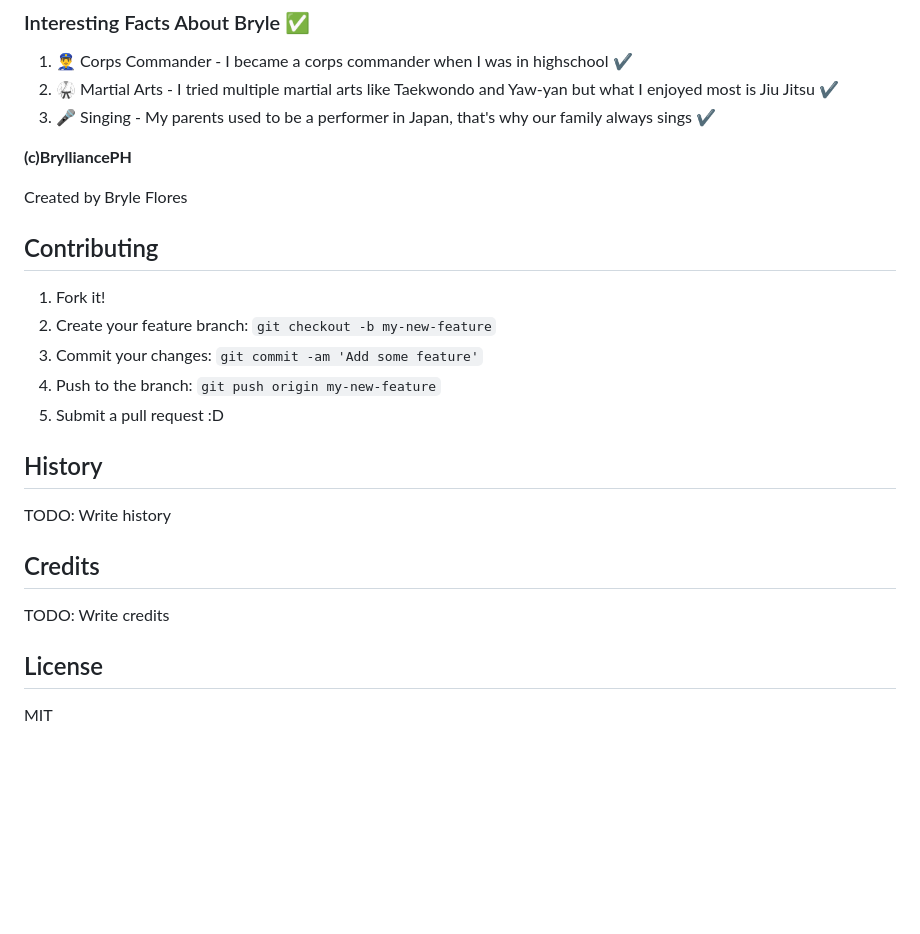
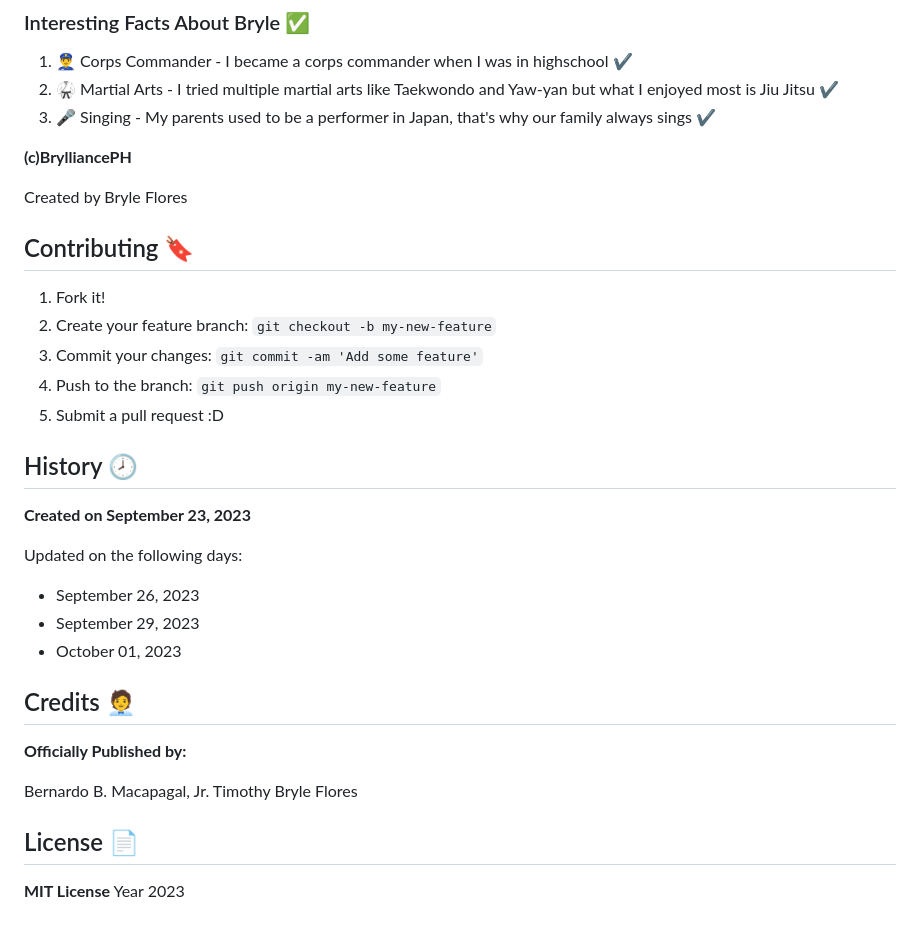
Before and after one commit to BryleIDP3-1/IDPFilo_Team_HW1, a Markdown page: README.md, the part around the change printed below. GitHub-like rendering; blank space fills up the shorter version.

Commit message:
Add Emoji, Text to Credits, Place Alt Text
Added Emoji, Text to Credits, and Placed Alt Text

```diff
--- a/README.md
+++ b/README.md
@@ -77,21 +77,27 @@ __(c)BrylliancePH__
 Created by Bryle Flores
 
 
-
-
-
-## Contributing
+## Contributing :bookmark:
 1. Fork it!
 2. Create your feature branch: `git checkout -b my-new-feature`
 3. Commit your changes: `git commit -am 'Add some feature'`
 4. Push to the branch: `git push origin my-new-feature`
 5. Submit a pull request :D
 
-## History
-TODO: Write history
+## History :clock8:
+__Created on September 23, 2023__
 
-## Credits
-TODO: Write credits
+Updated on the following days:
+- September 26, 2023
+- September 29, 2023
+- October 01, 2023
 
-## License
-MIT
+## Credits 	:office_worker:
+__Officially Published by:__
+
+Bernardo B. Macapagal, Jr.
+Timothy Bryle Flores
+
+## License :page_facing_up:
+__MIT License__
+Year 2023
```
Also changed, not shown: other parts of README.md (+3 -3 lines).
